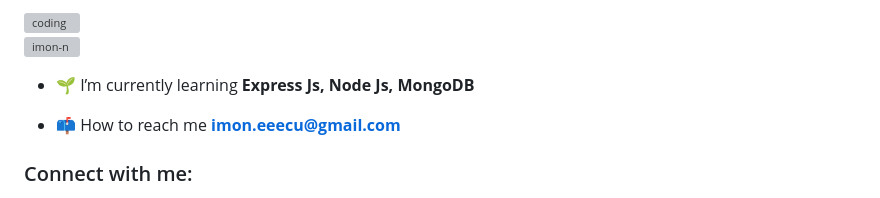
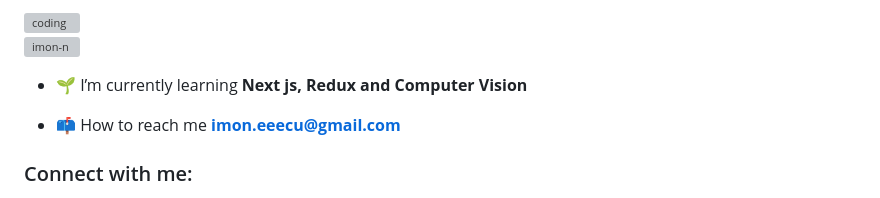
Before and after one commit to imon-n/imon-n, a Markdown page: README.md, the part around the change. GitHub-like rendering; grey boxes are pictures that could not be loaded.

```diff
--- a/README.md
+++ b/README.md
@@ -5,7 +5,7 @@
 
 <p align="left"> <img src="https://komarev.com/ghpvc/?username=imon-n&label=Profile%20views&color=0e75b6&style=flat" alt="imon-n" /> </p>
 
-- 🌱 I’m currently learning **Express Js, Node Js, MongoDB**
+- 🌱 I’m currently learning **Next js, Redux and Computer Vision**
 
 - 📫 How to reach me **imon.eeecu@gmail.com**
 
```
